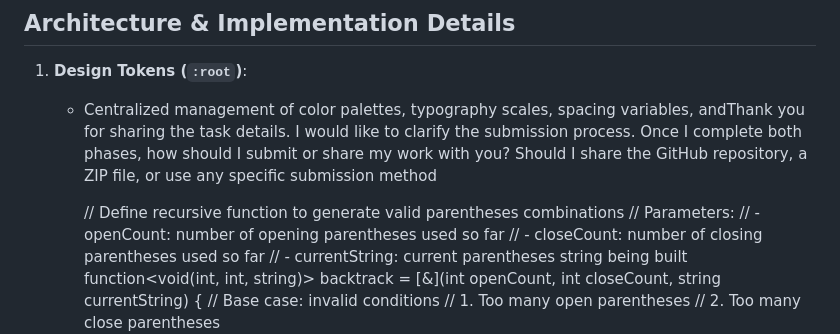
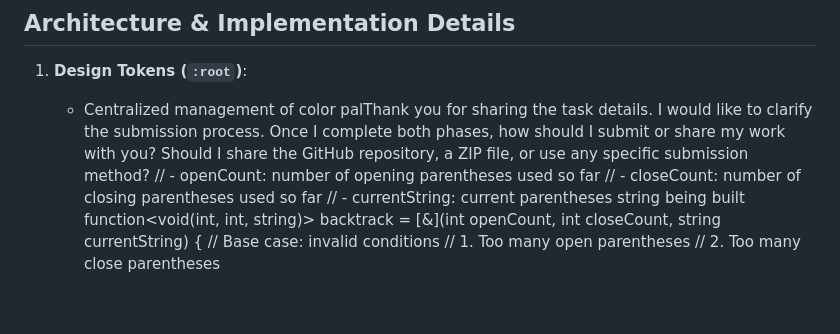
Before and after one commit to Soumajit1/RAB-TECH-03, a Markdown page: README.md, the part around the change. GitHub-like rendering; blank space fills up the shorter version.

```diff
--- a/README.md
+++ b/README.md
@@ -5,10 +5,7 @@ This repository contains a modern, responsive web application dashboard layout b
 ## Architecture & Implementation Details
 
 1.  **Design Tokens (`:root`)**:
-    *   Centralized management of color palettes, typography scales, spacing variables, andThank you for sharing the task details. I would like to clarify the submission process. Once I complete both phases, how should I submit or share my work with you? Should I share the GitHub repository, a ZIP file, or use any specific submission method
-
-        // Define recursive function to generate valid parentheses combinations
-        // Parameters:
+    *   Centralized management of color palThank you for sharing the task details. I would like to clarify the submission process. Once I complete both phases, how should I submit or share my work with you? Should I share the GitHub repository, a ZIP file, or use any specific submission method?
         // - openCount: number of opening parentheses used so far
         // - closeCount: number of closing parentheses used so far
         // - currentString: current parentheses string being built
```
